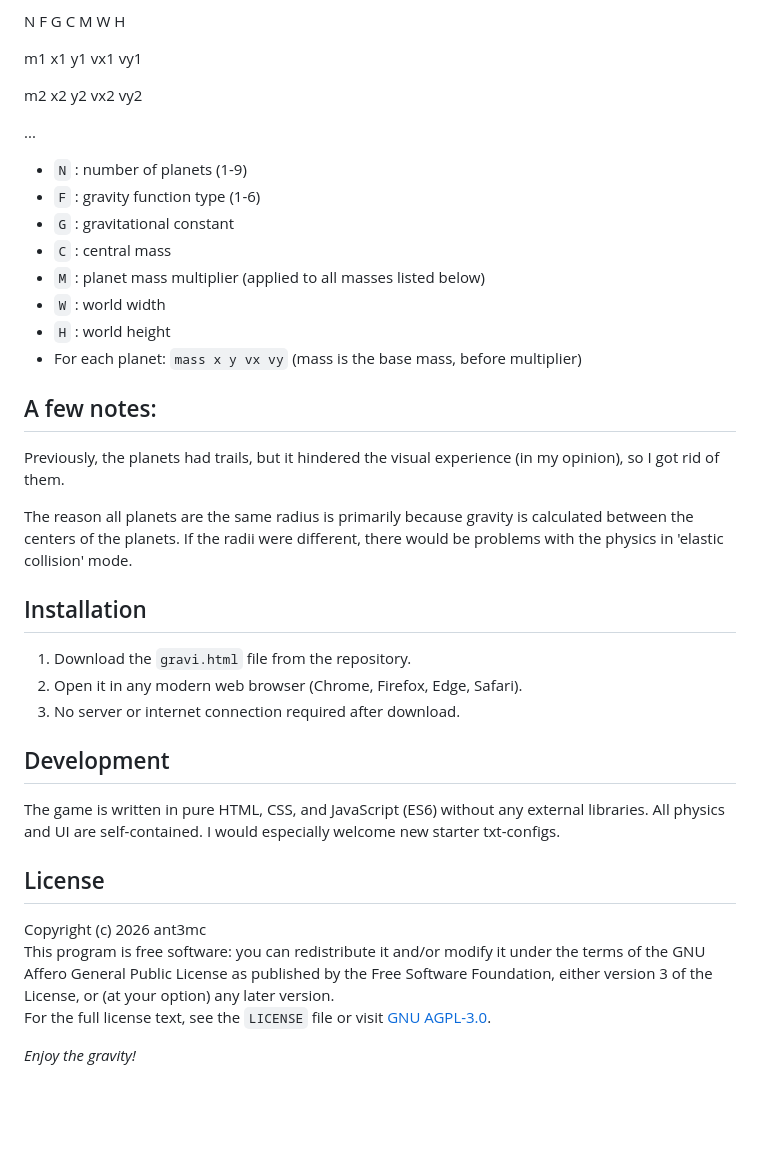
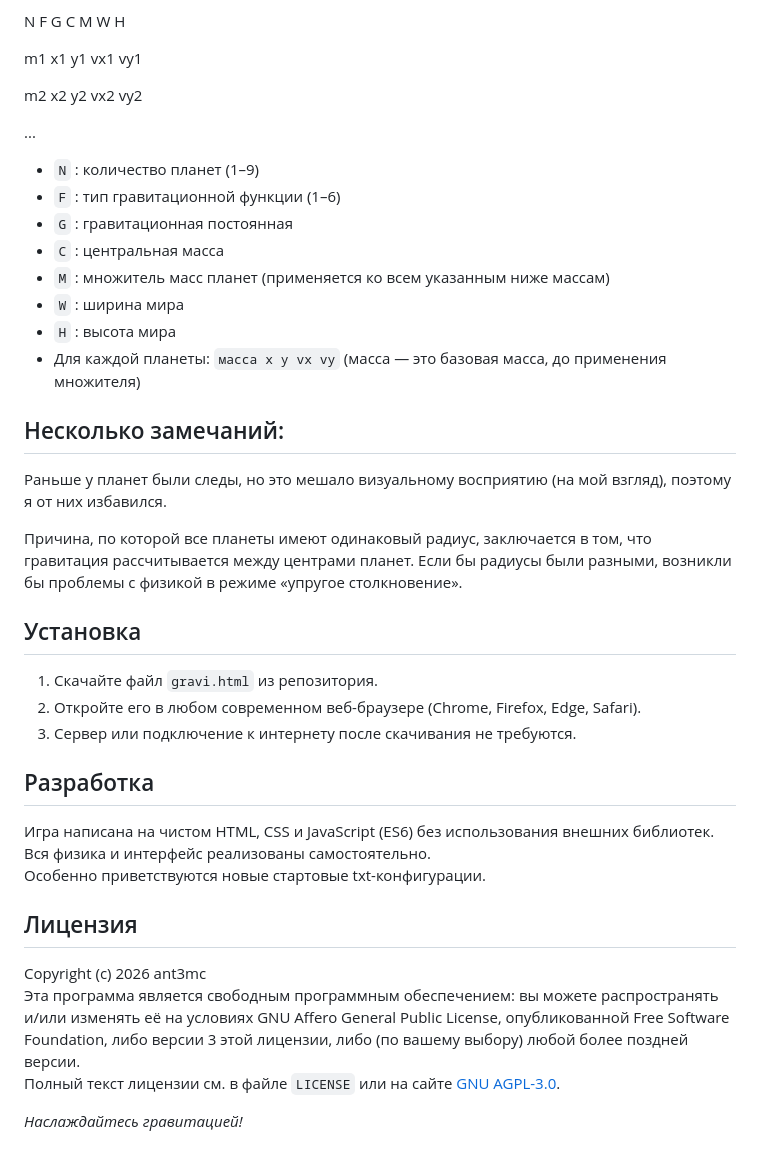
Before and after one commit to ant3mc/Gravity-Sandbox, a Markdown page: README.md, the part around one of its changes. Drawn GitHub-style; blank space fills up the shorter version.

```diff
--- a/README.md
+++ b/README.md
@@ -55,36 +53,36 @@ m2 x2 y2 vx2 vy2
 
 ...
 
-- `N` : number of planets (1-9)
-- `F` : gravity function type (1-6)
-- `G` : gravitational constant
-- `C` : central mass
-- `M` : planet mass multiplier (applied to all masses listed below)
-- `W` : world width
-- `H` : world height
-- For each planet: `mass x y vx vy` (mass is the base mass, before multiplier)
+- `N` : количество планет (1–9)
+- `F` : тип гравитационной функции (1–6)
+- `G` : гравитационная постоянная
+- `C` : центральная масса
+- `M` : множитель масс планет (применяется ко всем указанным ниже массам)
+- `W` : ширина мира
+- `H` : высота мира
+- Для каждой планеты: `масса x y vx vy` (масса — это базовая масса, до применения множителя)
 
-## A few notes:
+## Несколько замечаний:
 
-Previously, the planets had trails, but it hindered the visual experience (in my opinion), so I got rid of them.
+Раньше у планет были следы, но это мешало визуальному восприятию (на мой взгляд), поэтому я от них избавился.
 
-The reason all planets are the same radius is primarily because gravity is calculated between the centers of the planets. If the radii were different, there would be problems with the physics in 'elastic collision' mode.
+Причина, по которой все планеты имеют одинаковый радиус, заключается в том, что гравитация рассчитывается между центрами планет. Если бы радиусы были разными, возникли бы проблемы с физикой в режиме «упругое столкновение».
 
-## Installation
+## Установка
 
-1. Download the `gravi.html` file from the repository.
-2. Open it in any modern web browser (Chrome, Firefox, Edge, Safari).
-3. No server or internet connection required after download.
+1. Скачайте файл `gravi.html` из репозитория.
+2. Откройте его в любом современном веб-браузере (Chrome, Firefox, Edge, Safari).
+3. Сервер или подключение к интернету после скачивания не требуются.
 
-## Development
+## Разработка
 
-The game is written in pure HTML, CSS, and JavaScript (ES6) without any external libraries. All physics and UI are self-contained.
- I would especially welcome new starter txt-configs.
+Игра написана на чистом HTML, CSS и JavaScript (ES6) без использования внешних библиотек. Вся физика и интерфейс реализованы самостоятельно.
+Особенно приветствуются новые стартовые txt-конфигурации.
 
-## License
+## Лицензия
 
 Copyright (c) 2026 ant3mc
-This program is free software: you can redistribute it and/or modify it under the terms of the GNU Affero General Public License as published by the Free Software Foundation, either version 3 of the License, or (at your option) any later version.
-For the full license text, see the `LICENSE` file or visit [GNU AGPL-3.0](https://www.gnu.org/licenses/agpl-3.0.txt).
+Эта программа является свободным программным обеспечением: вы можете распространять и/или изменять её на условиях GNU Affero General Public License, опубликованной Free Software Foundation, либо версии 3 этой лицензии, либо (по вашему выбору) любой более поздней версии.
+Полный текст лицензии см. в файле `LICENSE` или на сайте [GNU AGPL-3.0](https://www.gnu.org/licenses/agpl-3.0.txt).
 
-*Enjoy the gravity!*
+*Наслаждайтесь гравитацией!*
```
Also changed, not shown: other parts of README.md (+34 -36 lines).
